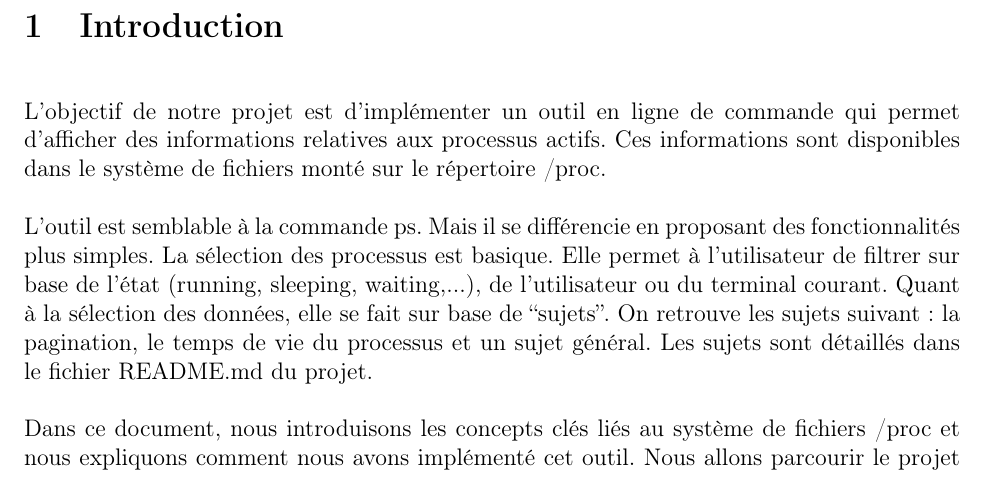
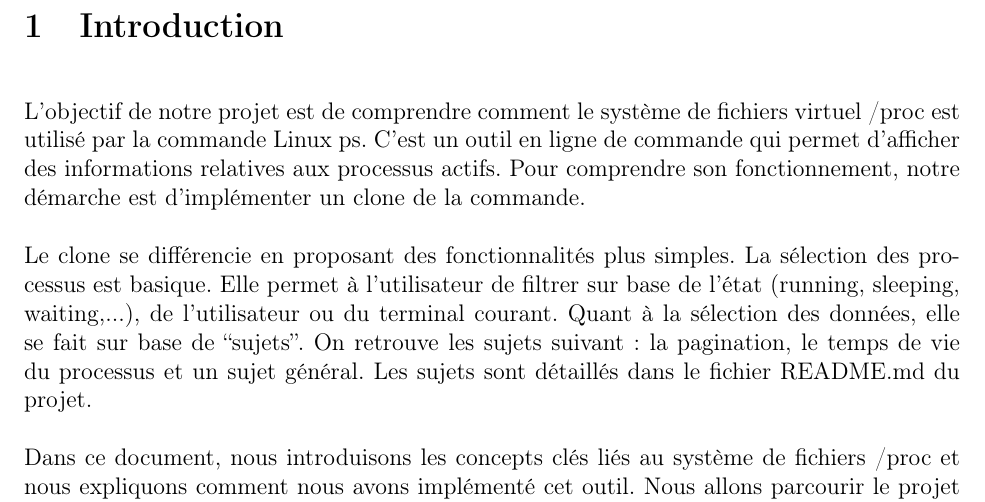
Before and after one commit to Lofaloa/awesome-ps, a LaTeX document (report/main.tex, which reads report/sections/introduction.tex): part of page 4 of 17, cut so that both start at the same text. Compiled offline with pdfLaTeX.

Commit message:
Report: introduction objectives updated

```diff
--- a/report/sections/introduction.tex
+++ b/report/sections/introduction.tex
@@ -1,7 +1,7 @@
 \section{Introduction}
-L’objectif de notre projet est d’implémenter un outil en ligne de commande qui permet d’afficher des informations relatives aux processus actifs. Ces informations sont disponibles dans le système de fichiers monté sur le répertoire /proc.
+L'objectif de notre projet est de comprendre comment le système de fichiers virtuel /proc est utilisé par la commande Linux ps. C'est un outil en ligne de commande qui permet d’afficher des informations relatives aux processus actifs. Pour comprendre son fonctionnement, notre démarche est d'implémenter un clone de la commande.
 
-L’outil est semblable à la commande ps. Mais il se différencie en proposant des fonctionnalités plus simples.  La sélection des processus est basique. Elle permet à l’utilisateur de filtrer sur base de l’état (running, sleeping, waiting,...), de l’utilisateur ou du terminal courant. Quant à la sélection des données, elle se fait sur base de “sujets”. On retrouve les sujets suivant : la pagination, le temps de vie du processus et un sujet général. Les sujets sont détaillés dans le fichier README.md du projet.
+Le clone se différencie en proposant des fonctionnalités plus simples.  La sélection des processus est basique. Elle permet à l’utilisateur de filtrer sur base de l’état (running, sleeping, waiting,...), de l’utilisateur ou du terminal courant. Quant à la sélection des données, elle se fait sur base de “sujets”. On retrouve les sujets suivant : la pagination, le temps de vie du processus et un sujet général. Les sujets sont détaillés dans le fichier README.md du projet.
 
 Dans ce document, nous introduisons les concepts clés liés au système de fichiers /proc et nous expliquons comment nous avons implémenté cet outil. Nous allons parcourir le projet pour comprendre son fonctionnement dans le détail. Il se divise en trois modules, nous avons dédié une section à chacun d’eux :
 
```
